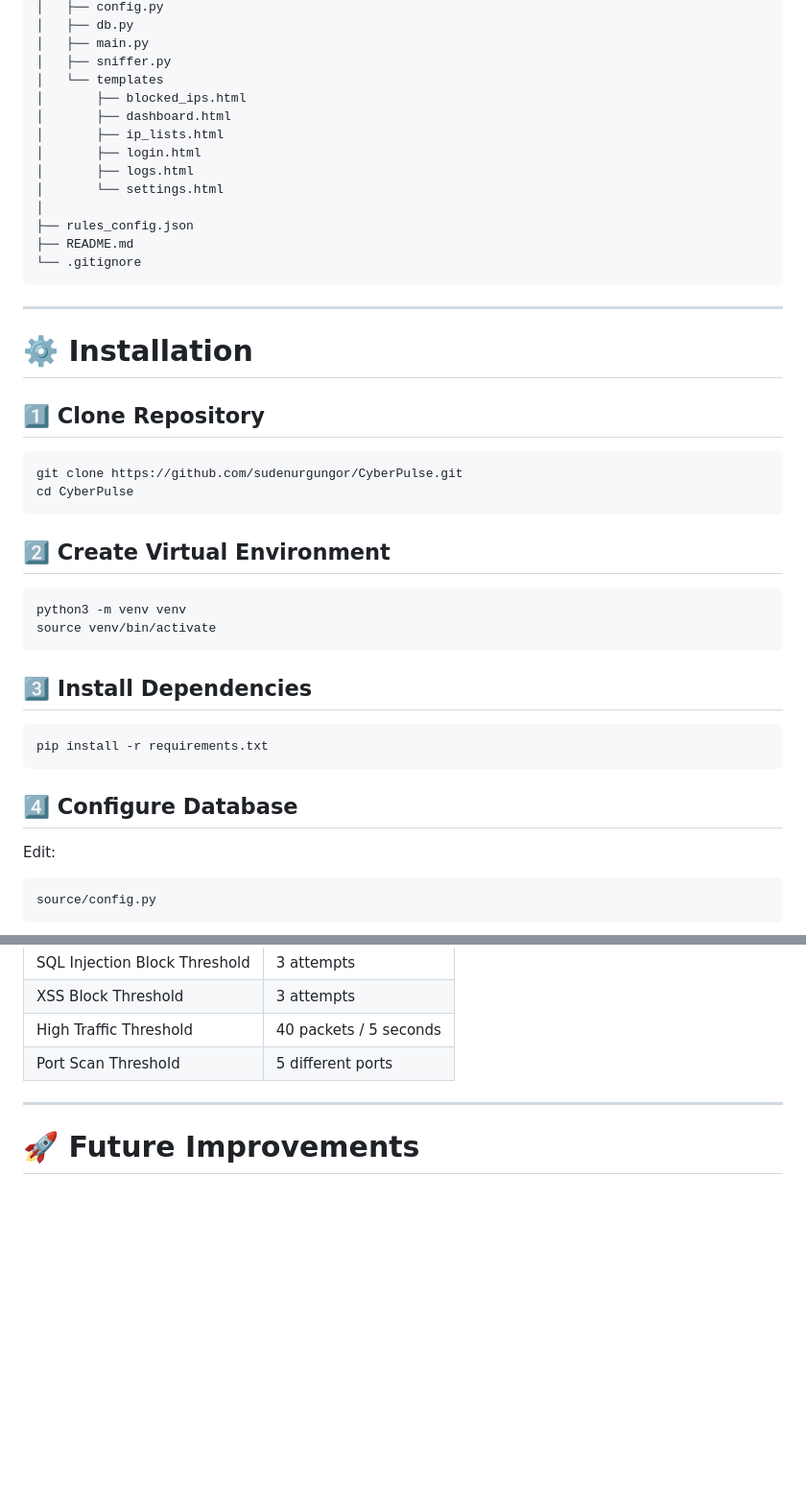
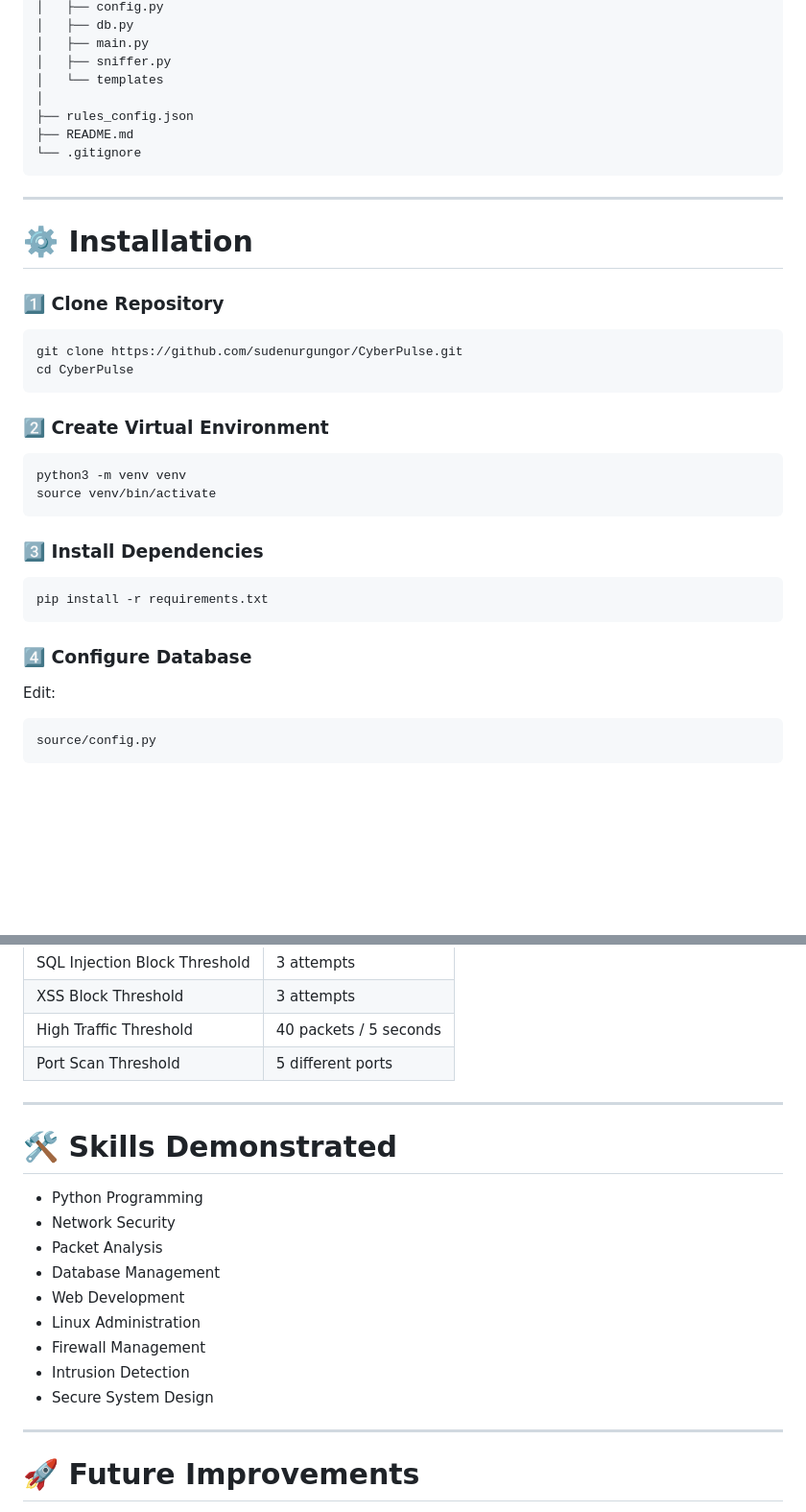
Before and after one commit to sudenurgungor/CyberPulse, a Markdown page: README.md, 2 parts joined by grey strips. Shown at 96% size. Rendered like a GitHub page; blank space fills up the shorter version.

Commit message:
Revise README with project details and skills
Updated project description and added skills demonstrated section.

````diff
--- a/README.md
+++ b/README.md
@@ -192,12 +188,6 @@ CyberPulse
 │   ├── main.py
 │   ├── sniffer.py
 │   └── templates
-│       ├── blocked_ips.html
-│       ├── dashboard.html
-│       ├── ip_lists.html
-│       ├── login.html
-│       ├── logs.html
-│       └── settings.html
 │
 ├── rules_config.json
 ├── README.md
@@ -208,27 +198,27 @@ CyberPulse
 
 # ⚙️ Installation
 
-## 1️⃣ Clone Repository
+### 1️⃣ Clone Repository
 
 ```bash
 git clone https://github.com/sudenurgungor/CyberPulse.git
 cd CyberPulse
 ```
 
-## 2️⃣ Create Virtual Environment
+### 2️⃣ Create Virtual Environment
 
 ```bash
 python3 -m venv venv
 source venv/bin/activate
 ```
 
-## 3️⃣ Install Dependencies
+### 3️⃣ Install Dependencies
 
 ```bash
 pip install -r requirements.txt
 ```
 
-## 4️⃣ Configure Database
+### 4️⃣ Configure Database
 
 Edit:
 
@@ -292,6 +282,20 @@ http://127.0.0.1:5000
 
 ---
 
+# 🛠 Skills Demonstrated
+
+- Python Programming
+- Network Security
+- Packet Analysis
+- Database Management
+- Web Development
+- Linux Administration
+- Firewall Management
+- Intrusion Detection
+- Secure System Design
+
+---
+
 # 🚀 Future Improvements
 
 - 🤖 Machine Learning-based anomaly detection
````
Also changed, not shown: other parts of README.md (+7 -11 lines).
